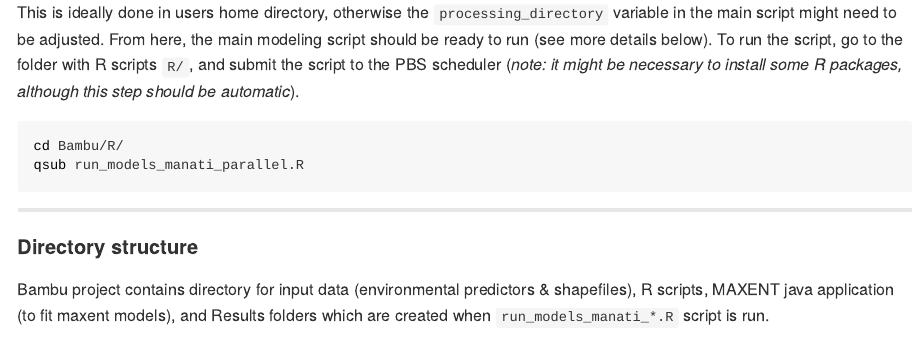
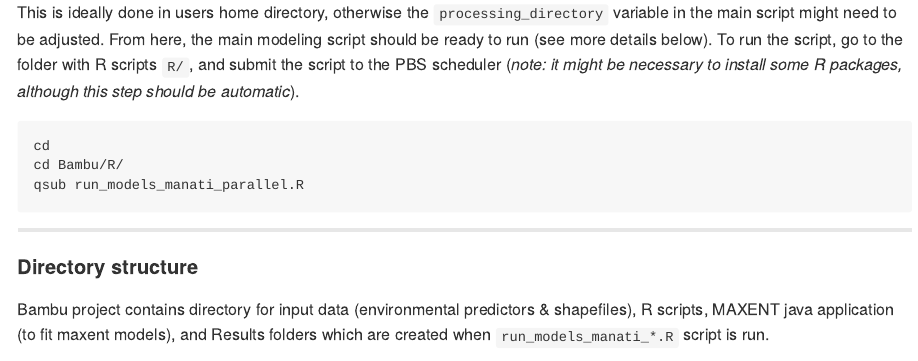
Before and after one commit to MirzaCengic/bambu, an R Markdown document (README.Rmd): the page in a window 1100 px wide, from 260 px down. The pictures show the output file README.md that the author committed with the source, drawn offline in the style of GitHub.

Commit message:
Fixed cd command typo

````diff
--- a/README.Rmd
+++ b/README.Rmd
@@ -20,7 +20,8 @@ git clone https://github.com/mirzacengic/bambu
 
 This is ideally done in users home directory, otherwise the `processing_directory` variable in the main script might need to be adjusted. From here, the main modeling script should be ready to run (see more details below). To run the script, go to the folder with R scripts `R/`, and submit the script to the PBS scheduler (*note: it might be necessary to install some R packages, although this step should be automatic*).
 
-```{bash, eval = FALSE}
+```{git, eval = FALSE}
+cd
 cd Bambu/R/
 qsub run_models_manati_parallel.R
 ```
````
Also changed, not shown: README.md, README.Rmd (2 more changed lines).
